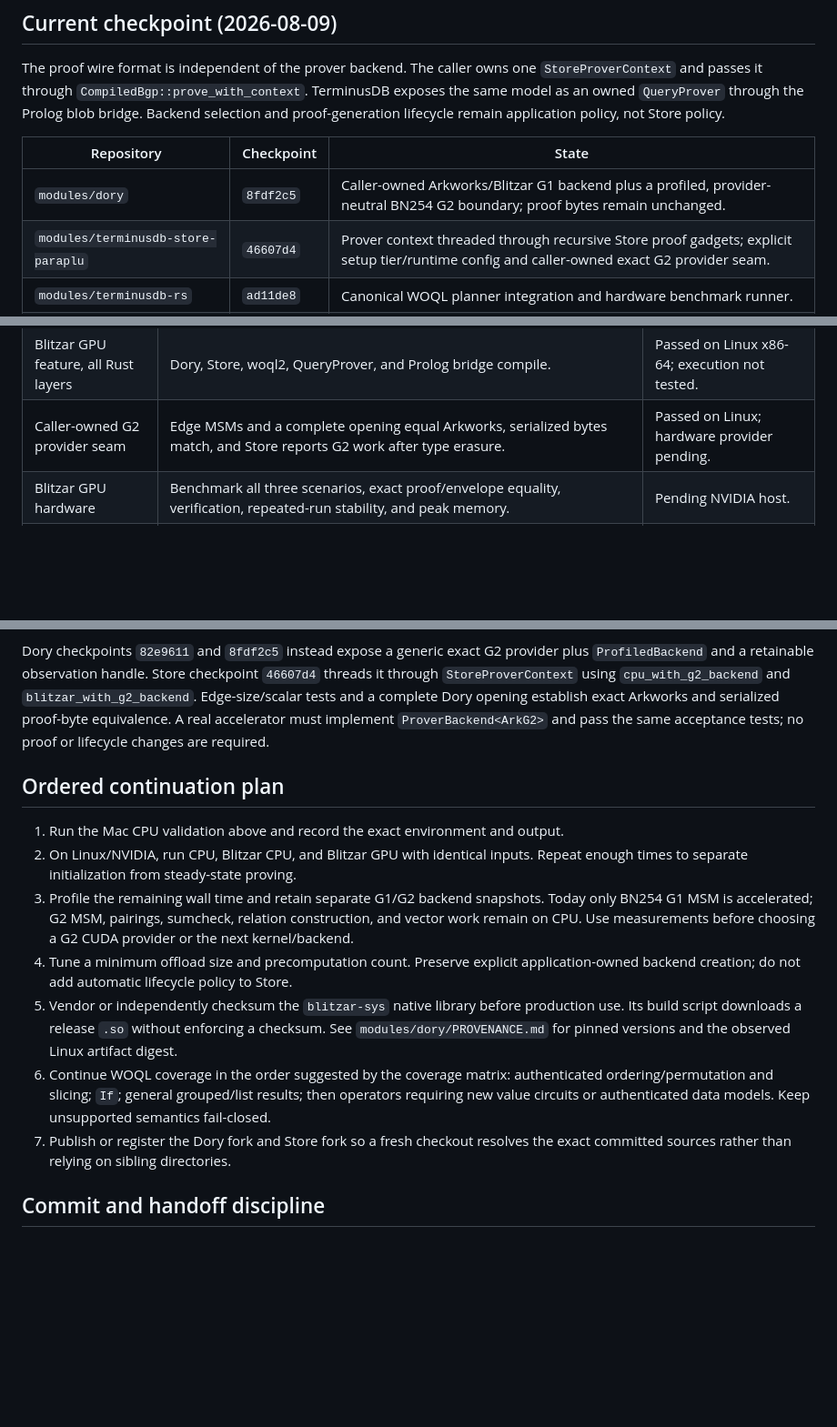
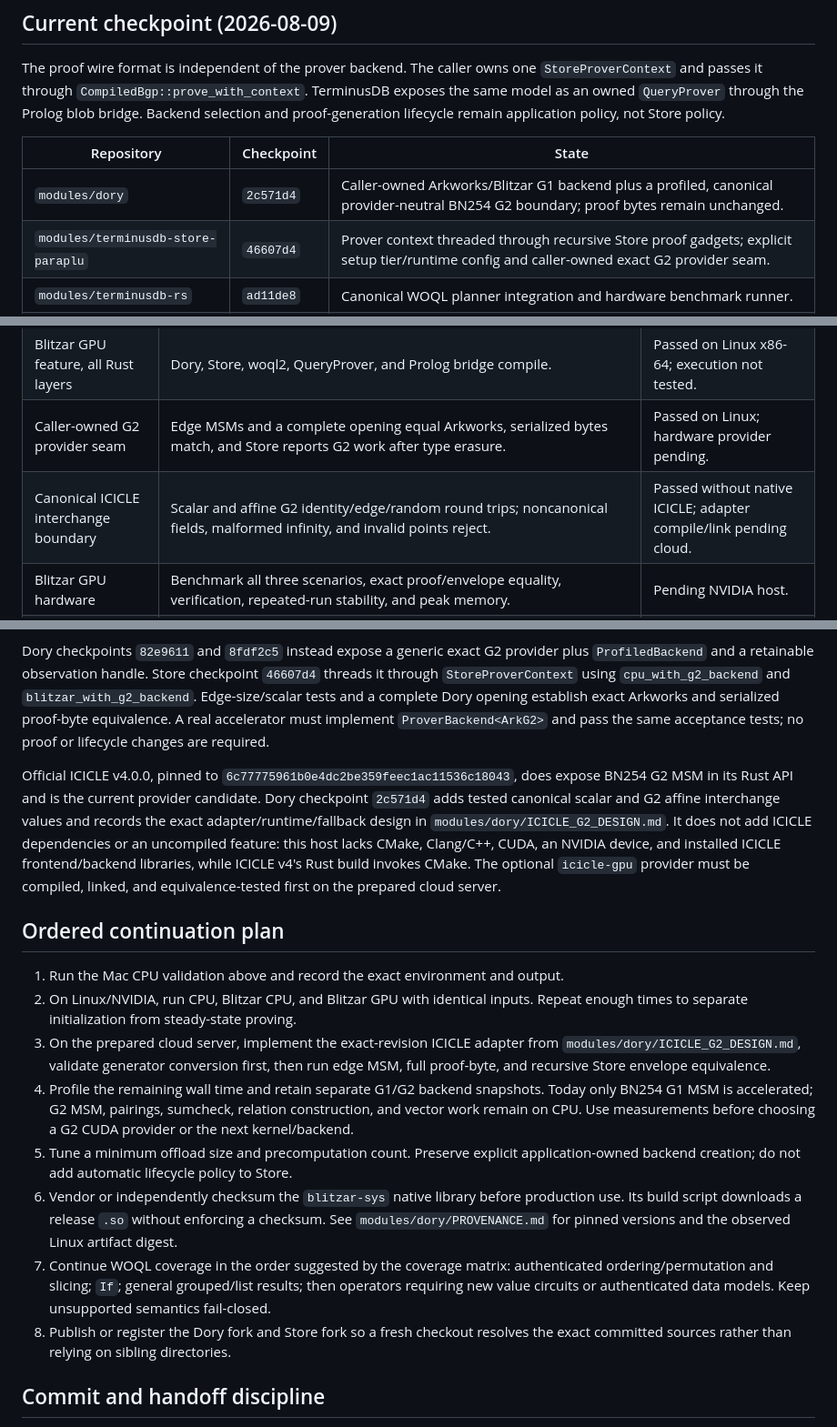
Before and after one commit to ParapluOU/terminusdb-rs, a Markdown page: docs/WOQL_QUERY_PROOF_GPU_HANDOFF.md, 3 parts joined by grey strips. Shown at 91% size. Drawn GitHub-style; blank space fills up the shorter version.

Commit message:
docs(proof): hand off ICICLE G2 cloud checkpoint

```diff
--- a/docs/WOQL_QUERY_PROOF_GPU_HANDOFF.md
+++ b/docs/WOQL_QUERY_PROOF_GPU_HANDOFF.md
@@ -15,7 +15,7 @@ policy, not Store policy.
 
 | Repository | Checkpoint | State |
 | --- | --- | --- |
-| `modules/dory` | `8fdf2c5` | Caller-owned Arkworks/Blitzar G1 backend plus a profiled, provider-neutral BN254 G2 boundary; proof bytes remain unchanged. |
+| `modules/dory` | `2c571d4` | Caller-owned Arkworks/Blitzar G1 backend plus a profiled, canonical provider-neutral BN254 G2 boundary; proof bytes remain unchanged. |
 | `modules/terminusdb-store-paraplu` | `46607d4` | Prover context threaded through recursive Store proof gadgets; explicit setup tier/runtime config and caller-owned exact G2 provider seam. |
 | `modules/terminusdb-rs` | `ad11de8` | Canonical WOQL planner integration and hardware benchmark runner. |
 | `modules/terminusdb` | `b746dcda` | Owned CPU/Blitzar query provers and Prolog bridge. |
@@ -98,6 +98,7 @@ fixed layer/query. Do not claim GPU validation from the Mac CPU run.
 | Blitzar CPU, recursive WOQL envelope | Envelope bytes equal CPU and verify against the same root/query. | Passed on Linux x86-64. |
 | Blitzar GPU feature, all Rust layers | Dory, Store, woql2, QueryProver, and Prolog bridge compile. | Passed on Linux x86-64; execution not tested. |
 | Caller-owned G2 provider seam | Edge MSMs and a complete opening equal Arkworks, serialized bytes match, and Store reports G2 work after type erasure. | Passed on Linux; hardware provider pending. |
+| Canonical ICICLE interchange boundary | Scalar and affine G2 identity/edge/random round trips; noncanonical fields, malformed infinity, and invalid points reject. | Passed without native ICICLE; adapter compile/link pending cloud. |
 | Blitzar GPU hardware | Benchmark all three scenarios, exact proof/envelope equality, verification, repeated-run stability, and peak memory. | Pending NVIDIA host. |
 | macOS portable CPU | Benchmark plus `proof_plan` and `proof_prove`; verify portable fixtures when added. | Pending Mac. |
 | TerminusDB running node | Opt-in release suite from `modules/terminusdb/docs/QUERY_PROOF_RELEASE_TESTS.md`. | Passed for CPU; accelerated prover integration needs a hardware run. |
@@ -122,27 +123,41 @@ a complete Dory opening establish exact Arkworks and serialized proof-byte
 equivalence. A real accelerator must implement `ProverBackend<ArkG2>` and pass
 the same acceptance tests; no proof or lifecycle changes are required.
 
+Official ICICLE v4.0.0, pinned to
+`6c77775961b0e4dc2be359feec1ac11536c18043`, does expose BN254 G2 MSM in its
+Rust API and is the current provider candidate. Dory checkpoint `2c571d4` adds
+tested canonical scalar and G2 affine interchange values and records the exact
+adapter/runtime/fallback design in `modules/dory/ICICLE_G2_DESIGN.md`. It does
+not add ICICLE dependencies or an uncompiled feature: this host lacks CMake,
+Clang/C++, CUDA, an NVIDIA device, and installed ICICLE frontend/backend
+libraries, while ICICLE v4's Rust build invokes CMake. The optional
+`icicle-gpu` provider must be compiled, linked, and equivalence-tested first on
+the prepared cloud server.
+
 ## Ordered continuation plan
 
 1. Run the Mac CPU validation above and record the exact environment and output.
 2. On Linux/NVIDIA, run CPU, Blitzar CPU, and Blitzar GPU with identical inputs.
    Repeat enough times to separate initialization from steady-state proving.
-3. Profile the remaining wall time and retain separate G1/G2 backend snapshots.
+3. On the prepared cloud server, implement the exact-revision ICICLE adapter
+   from `modules/dory/ICICLE_G2_DESIGN.md`, validate generator conversion first,
+   then run edge MSM, full proof-byte, and recursive Store envelope equivalence.
+4. Profile the remaining wall time and retain separate G1/G2 backend snapshots.
    Today only BN254 G1 MSM is accelerated; G2 MSM, pairings, sumcheck, relation
    construction, and vector work remain on CPU. Use measurements before choosing
    a G2 CUDA provider or the next kernel/backend.
-4. Tune a minimum offload size and precomputation count. Preserve explicit
+5. Tune a minimum offload size and precomputation count. Preserve explicit
    application-owned backend creation; do not add automatic lifecycle policy to
    Store.
-5. Vendor or independently checksum the `blitzar-sys` native library before
+6. Vendor or independently checksum the `blitzar-sys` native library before
    production use. Its build script downloads a release `.so` without enforcing
    a checksum. See `modules/dory/PROVENANCE.md` for pinned versions and the
    observed Linux artifact digest.
-6. Continue WOQL coverage in the order suggested by the coverage matrix:
+7. Continue WOQL coverage in the order suggested by the coverage matrix:
    authenticated ordering/permutation and slicing; `If`; general grouped/list
    results; then operators requiring new value circuits or authenticated data
    models. Keep unsupported semantics fail-closed.
-7. Publish or register the Dory fork and Store fork so a fresh checkout resolves
+8. Publish or register the Dory fork and Store fork so a fresh checkout resolves
    the exact committed sources rather than relying on sibling directories.
 
 ## Commit and handoff discipline
```
